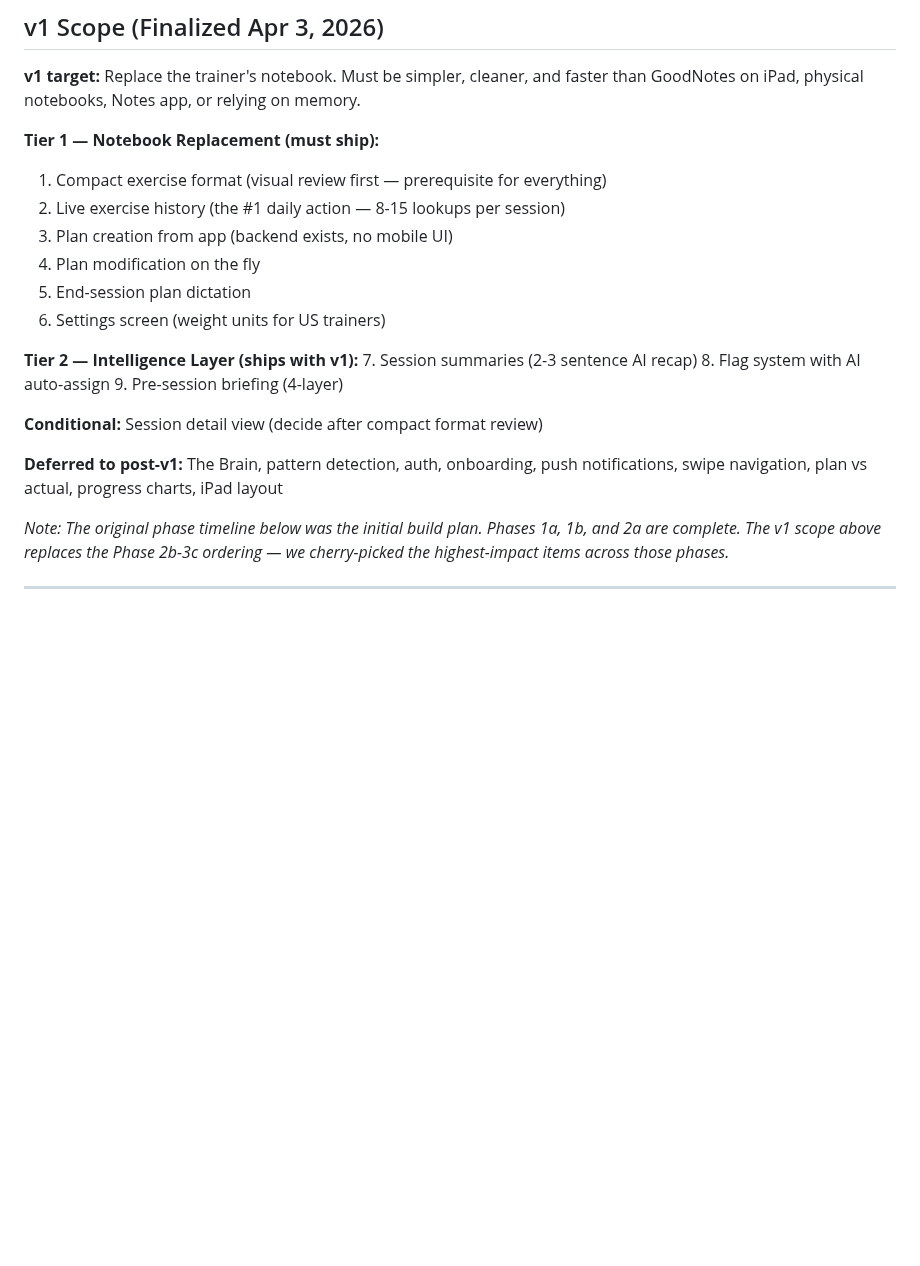
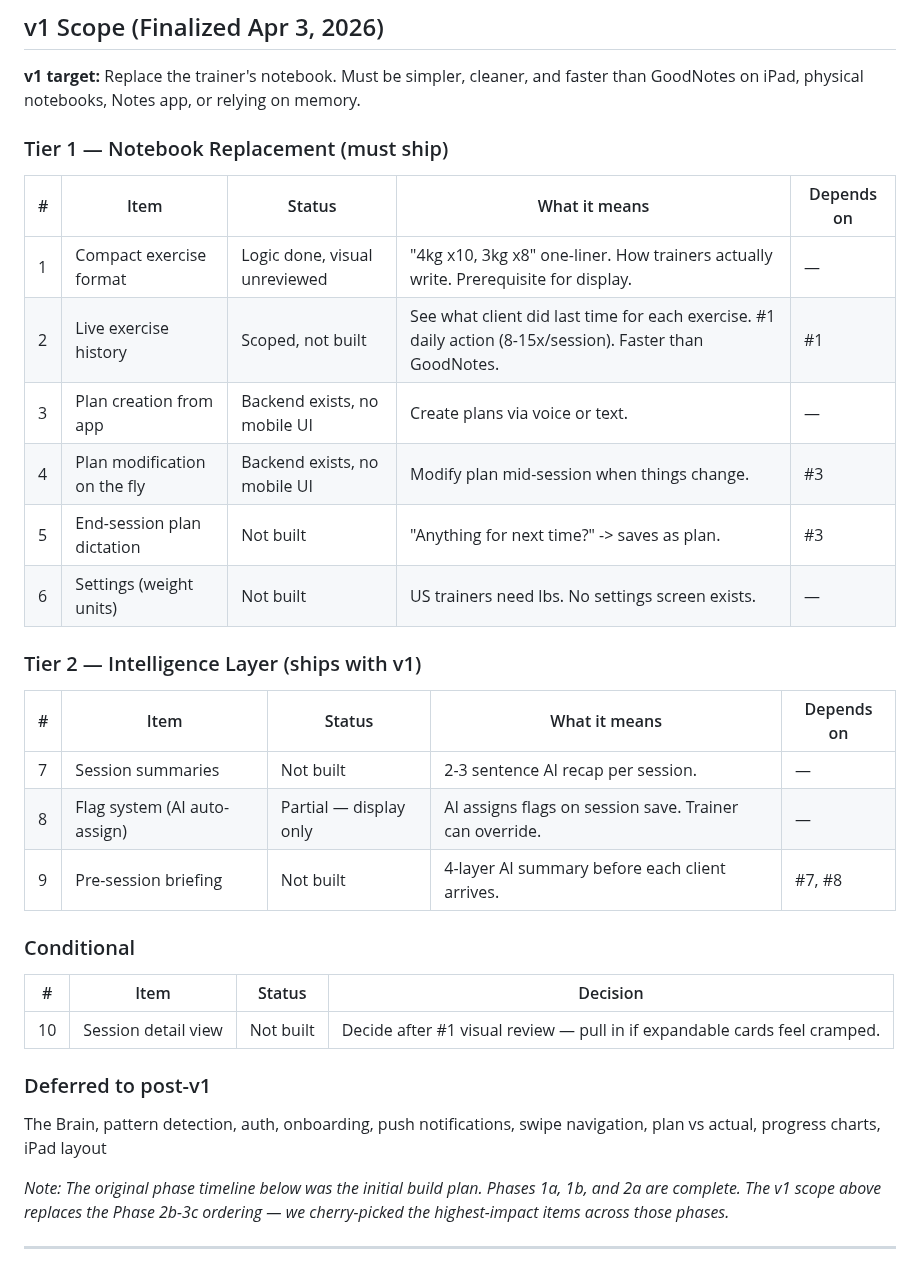
Before and after one commit to pranavjain20/SuperTrainer, a Markdown page: docs/BUILD_PLAN.md, the part around the change. Drawn GitHub-style; blank space fills up the shorter version.

```diff
--- a/docs/BUILD_PLAN.md
+++ b/docs/BUILD_PLAN.md
@@ -6,22 +6,34 @@
 
 **v1 target:** Replace the trainer's notebook. Must be simpler, cleaner, and faster than GoodNotes on iPad, physical notebooks, Notes app, or relying on memory.
 
-**Tier 1 — Notebook Replacement (must ship):**
-1. Compact exercise format (visual review first — prerequisite for everything)
-2. Live exercise history (the #1 daily action — 8-15 lookups per session)
-3. Plan creation from app (backend exists, no mobile UI)
-4. Plan modification on the fly
-5. End-session plan dictation
-6. Settings screen (weight units for US trainers)
+### Tier 1 — Notebook Replacement (must ship)
 
-**Tier 2 — Intelligence Layer (ships with v1):**
-7. Session summaries (2-3 sentence AI recap)
-8. Flag system with AI auto-assign
-9. Pre-session briefing (4-layer)
+| # | Item | Status | What it means | Depends on |
+|---|------|--------|--------------|------------|
+| 1 | Compact exercise format | Logic done, visual unreviewed | "4kg x10, 3kg x8" one-liner. How trainers actually write. Prerequisite for display. | — |
+| 2 | Live exercise history | Scoped, not built | See what client did last time for each exercise. #1 daily action (8-15x/session). Faster than GoodNotes. | #1 |
+| 3 | Plan creation from app | Backend exists, no mobile UI | Create plans via voice or text. | — |
+| 4 | Plan modification on the fly | Backend exists, no mobile UI | Modify plan mid-session when things change. | #3 |
+| 5 | End-session plan dictation | Not built | "Anything for next time?" -> saves as plan. | #3 |
+| 6 | Settings (weight units) | Not built | US trainers need lbs. No settings screen exists. | — |
 
-**Conditional:** Session detail view (decide after compact format review)
+### Tier 2 — Intelligence Layer (ships with v1)
 
-**Deferred to post-v1:** The Brain, pattern detection, auth, onboarding, push notifications, swipe navigation, plan vs actual, progress charts, iPad layout
+| # | Item | Status | What it means | Depends on |
+|---|------|--------|--------------|------------|
+| 7 | Session summaries | Not built | 2-3 sentence AI recap per session. | — |
+| 8 | Flag system (AI auto-assign) | Partial — display only | AI assigns flags on session save. Trainer can override. | — |
+| 9 | Pre-session briefing | Not built | 4-layer AI summary before each client arrives. | #7, #8 |
+
+### Conditional
+
+| # | Item | Status | Decision |
+|---|------|--------|----------|
+| 10 | Session detail view | Not built | Decide after #1 visual review — pull in if expandable cards feel cramped. |
+
+### Deferred to post-v1
+
+The Brain, pattern detection, auth, onboarding, push notifications, swipe navigation, plan vs actual, progress charts, iPad layout
 
 *Note: The original phase timeline below was the initial build plan. Phases 1a, 1b, and 2a are complete. The v1 scope above replaces the Phase 2b-3c ordering — we cherry-picked the highest-impact items across those phases.*
 
```
Also changed, not shown: tasks/todo.md (+43 -21 lines).
